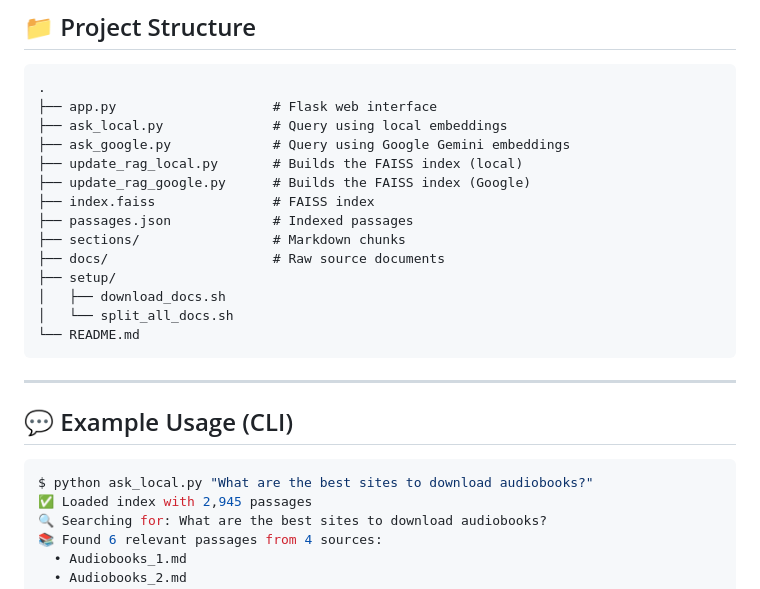
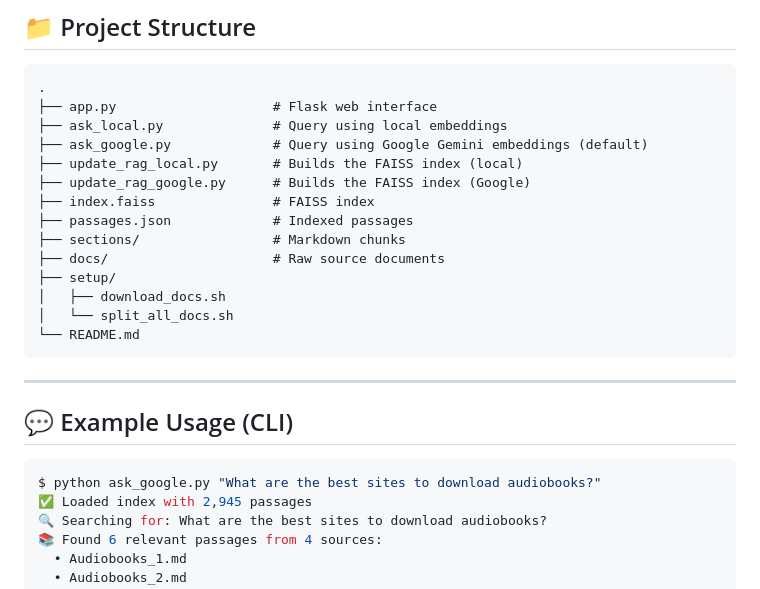
Before and after one commit to Felixcegep/FMHY-RAG, a Markdown page: README.md, the part around one of its changes. Rendered like a GitHub page.

````diff
--- a/README.md
+++ b/README.md
@@ -114,7 +142,7 @@ You can also run FMHY-RAG through a simple web app powered by Flask.
 .
 ├── app.py                    # Flask web interface
 ├── ask_local.py              # Query using local embeddings
-├── ask_google.py             # Query using Google Gemini embeddings
+├── ask_google.py             # Query using Google Gemini embeddings (default)
 ├── update_rag_local.py       # Builds the FAISS index (local)
 ├── update_rag_google.py      # Builds the FAISS index (Google)
 ├── index.faiss               # FAISS index
@@ -132,7 +160,7 @@ You can also run FMHY-RAG through a simple web app powered by Flask.
 ## 💬 Example Usage (CLI)
 
 ```bash
-$ python ask_local.py "What are the best sites to download audiobooks?"
+$ python ask_google.py "What are the best sites to download audiobooks?"
 ✅ Loaded index with 2,945 passages
 🔍 Searching for: What are the best sites to download audiobooks?
 📚 Found 6 relevant passages from 4 sources:
````
Also changed, not shown: other parts of README.md (+43 -15 lines).
